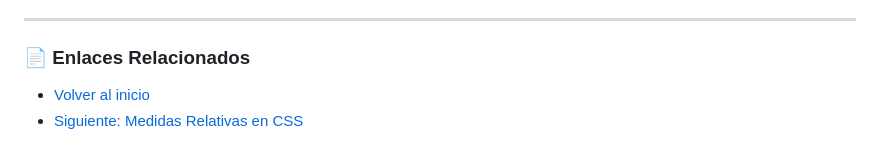
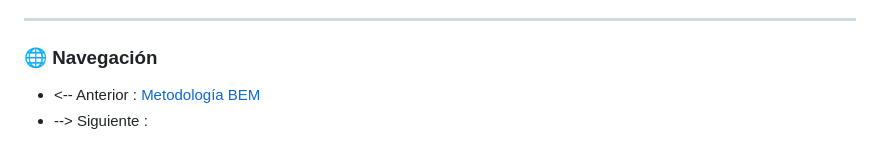
Before and after one commit to Alex-gs22/Curso-HTML--CSS-Y-JavaScript, a Markdown page: CSS/Documentacion/Unidades.md, the part around one of its changes. GitHub-like rendering.

```diff
--- a/CSS/Documentacion/Unidades.md
+++ b/CSS/Documentacion/Unidades.md
@@ -99,7 +251,7 @@ Un diseño responsivo asegura que tu sitio web se vea y funcione bien en disposi
 ---
 
 
-### 📄 Enlaces Relacionados
+### 🌐 Navegación
 
-- [Volver al inicio](Introduccion-y-especificidad.md)
-- [Siguiente: Medidas Relativas en CSS](Pendiente.md)
+- <-- Anterior : [Metodología BEM](Metodología%20BEM.md)
+- --> Siguiente : [](.md)
```
Also changed, not shown: other parts of CSS/Documentacion/Unidades.md (+159 -7 lines).
